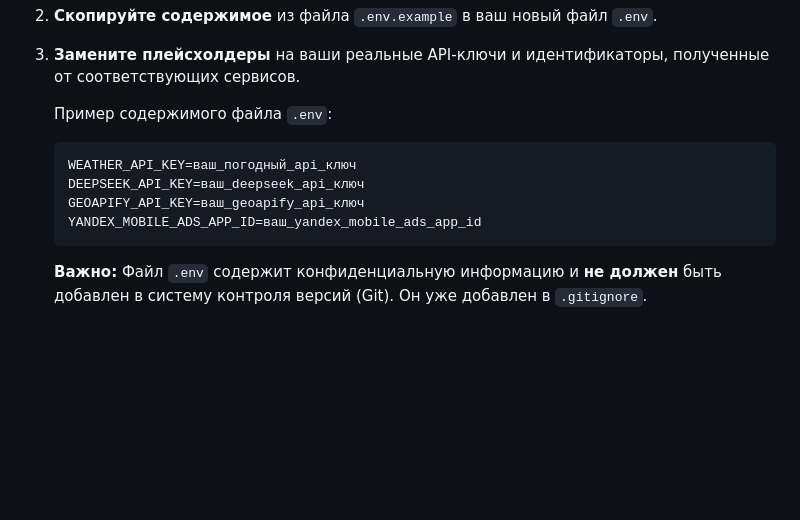
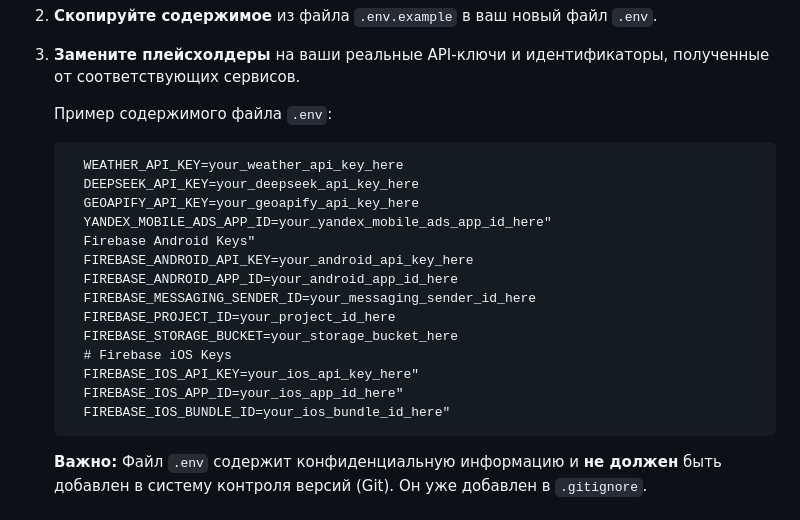
Before and after one commit to maksimyugov89/FuelMaster, a Markdown page: README.md, the part around the change. GitHub-like rendering; blank space fills up the shorter version.

````diff
--- a/README.md
+++ b/README.md
@@ -74,10 +74,20 @@
 
     Пример содержимого файла `.env`:
     ```
-    WEATHER_API_KEY=ваш_погодный_api_ключ
-    DEEPSEEK_API_KEY=ваш_deepseek_api_ключ
-    GEOAPIFY_API_KEY=ваш_geoapify_api_ключ
-    YANDEX_MOBILE_ADS_APP_ID=ваш_yandex_mobile_ads_app_id
+      WEATHER_API_KEY=your_weather_api_key_here
+      DEEPSEEK_API_KEY=your_deepseek_api_key_here
+      GEOAPIFY_API_KEY=your_geoapify_api_key_here
+      YANDEX_MOBILE_ADS_APP_ID=your_yandex_mobile_ads_app_id_here"
+      Firebase Android Keys"
+      FIREBASE_ANDROID_API_KEY=your_android_api_key_here
+      FIREBASE_ANDROID_APP_ID=your_android_app_id_here
+      FIREBASE_MESSAGING_SENDER_ID=your_messaging_sender_id_here
+      FIREBASE_PROJECT_ID=your_project_id_here
+      FIREBASE_STORAGE_BUCKET=your_storage_bucket_here
+      # Firebase iOS Keys
+      FIREBASE_IOS_API_KEY=your_ios_api_key_here"
+      FIREBASE_IOS_APP_ID=your_ios_app_id_here"
+      FIREBASE_IOS_BUNDLE_ID=your_ios_bundle_id_here"
     ```
     **Важно:** Файл `.env` содержит конфиденциальную информацию и **не должен** быть добавлен в систему контроля версий (Git). Он уже добавлен в `.gitignore`.
 
````
